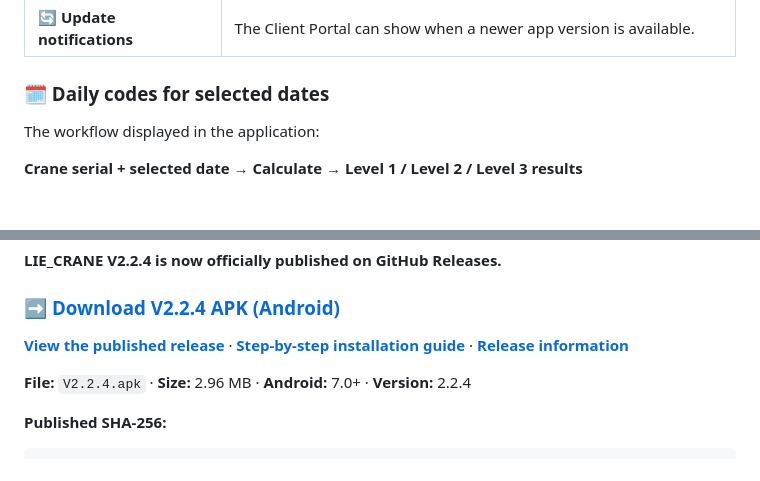
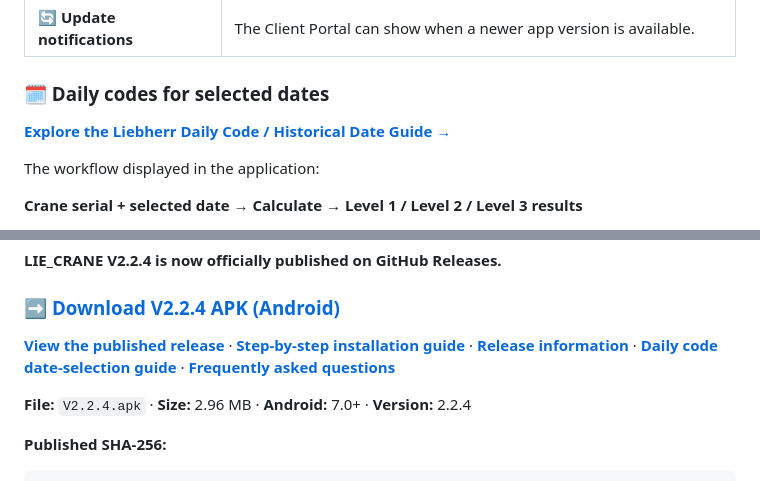
Before and after one commit to liecranesupport-ai/LIE-CRANE-V2, a Markdown page: README.md, 2 parts joined by grey strips. Drawn GitHub-style; blank space fills up the shorter version.

```diff
--- a/README.md
+++ b/README.md
@@ -56,6 +64,8 @@ This is a focused feature for authorized maintenance and technical workflows; su
 | 🔄 **Update notifications** | The Client Portal can show when a newer app version is available. |
 
 ### 🗓️ Daily codes for selected dates
+
+**[Explore the Liebherr Daily Code / Historical Date Guide →](docs/LIEBHERR_DAILY_CODE_CALCULATOR.md)**
 
 The workflow displayed in the application:
 
@@ -85,7 +95,7 @@ The app includes a **Client Portal**, **Calculation Details**, and **Calculation
 
 ### ➡️ [Download V2.2.4 APK (Android)](https://github.com/liecranesupport-ai/LIE-CRANE-V2/releases/download/LIECRANEV2/V2.2.4.apk)
 
-[**View the published release**](https://github.com/liecranesupport-ai/LIE-CRANE-V2/releases/tag/LIECRANEV2) · [**Step-by-step installation guide**](docs/INSTALL.md) · [**Release information**](docs/RELEASE_BODY_v2.2.4.md)
+[**View the published release**](https://github.com/liecranesupport-ai/LIE-CRANE-V2/releases/tag/LIECRANEV2) · [**Step-by-step installation guide**](docs/INSTALL.md) · [**Release information**](docs/RELEASE_BODY_v2.2.4.md) · [**Daily code date-selection guide**](docs/LIEBHERR_DAILY_CODE_CALCULATOR.md) · [**Frequently asked questions**](docs/FAQ.md)
 
 **File:** `V2.2.4.apk` · **Size:** 2.96 MB · **Android:** 7.0+ · **Version:** 2.2.4
 
```
Also changed, not shown: other parts of README.md (+20 -4 lines).
